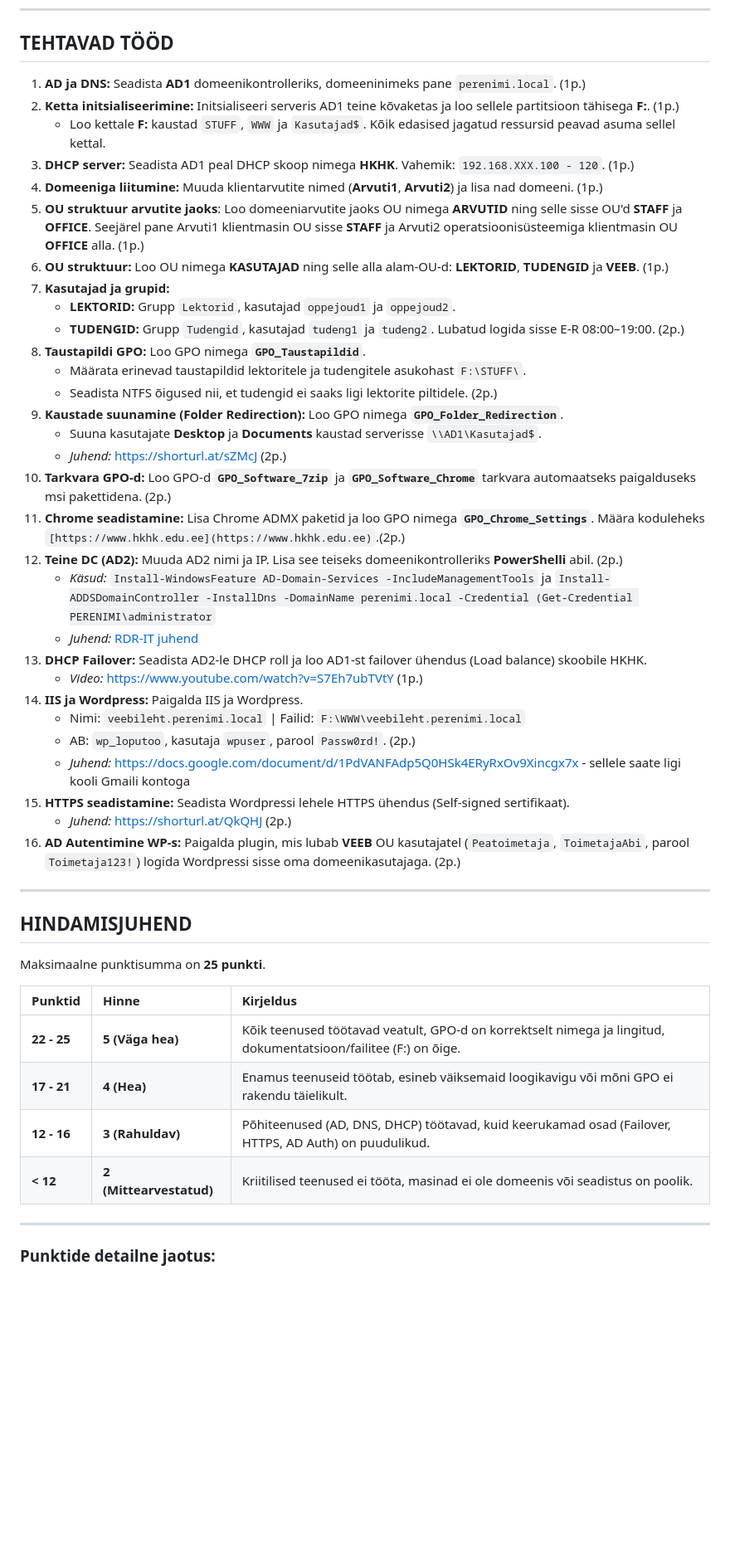
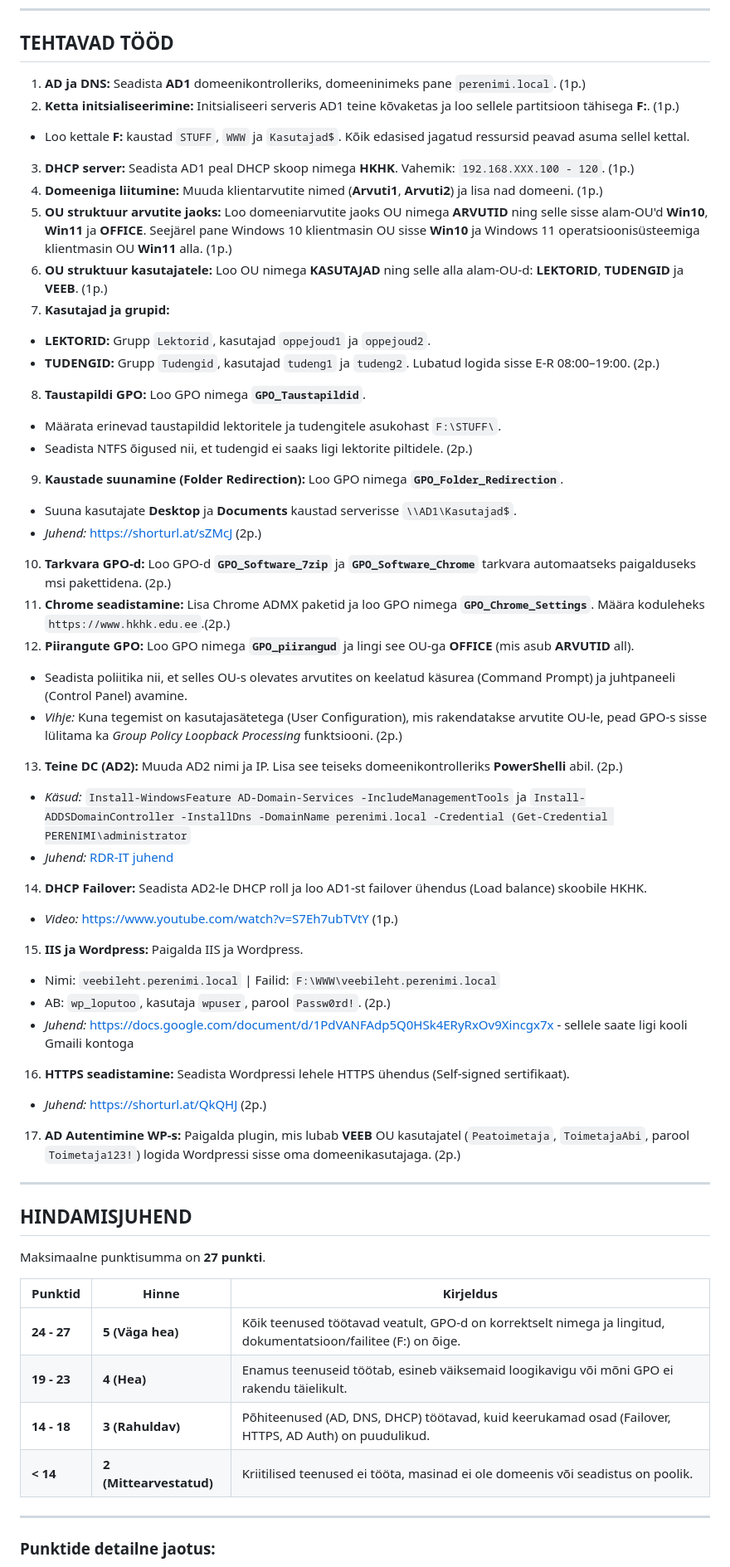
Before and after one commit to valdonolvak/Windows-serveri-haldus, a Markdown page: Windows Serveri haldus - II aasta/Iseseisevtöö meeldetuletuseks.md, the part around one of its changes. Shown at 83% size. Rendered like a GitHub page; blank space fills up the shorter version.

```diff
--- a/Windows Serveri haldus - II aasta/Iseseisevtöö meeldetuletuseks.md
+++ b/Windows Serveri haldus - II aasta/Iseseisevtöö meeldetuletuseks.md
@@ -35,49 +45,70 @@ Võrguaadress moodustub valemiga **192.168.XXX.0/24**, kus **XXX** on sinu virtu
 
 ## TEHTAVAD TÖÖD
 
-1.  **AD ja DNS:** Seadista **AD1** domeenikontrolleriks, domeeninimeks pane `perenimi.local`. (1p.)
-2.  **Ketta initsialiseerimine:** Initsialiseeri serveris AD1 teine kõvaketas ja loo sellele partitsioon tähisega **F:**. (1p.)
-    *   Loo kettale **F:** kaustad `STUFF`, `WWW` ja `Kasutajad$`. Kõik edasised jagatud ressursid peavad asuma sellel kettal.
-3.  **DHCP server:** Seadista AD1 peal DHCP skoop nimega **HKHK**. Vahemik: `192.168.XXX.100 - 120`. (1p.)
-4.  **Domeeniga liitumine:** Muuda klientarvutite nimed (**Arvuti1**, **Arvuti2**) ja lisa nad domeeni. (1p.)
-5.   **OU struktuur arvutite jaoks**: Loo domeeniarvutite jaoks OU nimega **ARVUTID** ning selle sisse OU'd **STAFF** ja **OFFICE**. Seejärel pane Arvuti1 klientmasin OU sisse **STAFF** ja Arvuti2 operatsioonisüsteemiga klientmasin OU **OFFICE** alla. (1p.)
-6.   **OU struktuur:** Loo OU nimega **KASUTAJAD** ning selle alla alam-OU-d: **LEKTORID**, **TUDENGID** ja **VEEB**. (1p.)
-7.  **Kasutajad ja grupid:**
-    *   **LEKTORID:** Grupp `Lektorid`, kasutajad `oppejoud1` ja `oppejoud2`.
-    *   **TUDENGID:** Grupp `Tudengid`, kasutajad `tudeng1` ja `tudeng2`. Lubatud logida sisse E-R 08:00–19:00. (2p.)
-8.  **Taustapildi GPO:** Loo GPO nimega **`GPO_Taustapildid`**.
-    *   Määrata erinevad taustapildid lektoritele ja tudengitele asukohast `F:\STUFF\`.
-    *   Seadista NTFS õigused nii, et tudengid ei saaks ligi lektorite piltidele. (2p.)
-9.  **Kaustade suunamine (Folder Redirection):** Loo GPO nimega **`GPO_Folder_Redirection`**.
-    *   Suuna kasutajate **Desktop** ja **Documents** kaustad serverisse `\\AD1\Kasutajad$`.
-    *   *Juhend:* [https://shorturl.at/sZMcJ](https://shorturl.at/sZMcJ) (2p.)
-10.  **Tarkvara GPO-d:** Loo GPO-d **`GPO_Software_7zip`** ja **`GPO_Software_Chrome`** tarkvara automaatseks paigalduseks msi pakettidena. (2p.)
-11. **Chrome seadistamine:** Lisa Chrome ADMX paketid ja loo GPO nimega **`GPO_Chrome_Settings`**. Määra koduleheks `[https://www.hkhk.edu.ee](https://www.hkhk.edu.ee)`.(2p.)
-12. **Teine DC (AD2):** Muuda AD2 nimi ja IP. Lisa see teiseks domeenikontrolleriks **PowerShelli** abil. (2p.)
-    *   *Käsud:* `Install-WindowsFeature AD-Domain-Services -IncludeManagementTools` ja `Install-ADDSDomainController -InstallDns -DomainName perenimi.local -Credential (Get-Credential PERENIMI\administrator`
-    *   *Juhend:* [RDR-IT juhend](https://rdr-it.com/en/active-directory-add-a-domain-controller-to-powershell/)
-13. **DHCP Failover:** Seadista AD2-le DHCP roll ja loo AD1-st failover ühendus (Load balance) skoobile HKHK.
-    *   *Video:* [https://www.youtube.com/watch?v=S7Eh7ubTVtY](https://www.youtube.com/watch?v=S7Eh7ubTVtY) (1p.)
-14. **IIS ja Wordpress:** Paigalda IIS ja Wordpress.
-    *   Nimi: `veebileht.perenimi.local` | Failid: `F:\WWW\veebileht.perenimi.local`
-    *   AB: `wp_loputoo`, kasutaja `wpuser`, parool `Passw0rd!`. (2p.)
-    *   *Juhend:* https://docs.google.com/document/d/1PdVANFAdp5Q0HSk4ERyRxOv9Xincgx7x - sellele saate ligi kooli Gmaili kontoga
-15. **HTTPS seadistamine:** Seadista Wordpressi lehele HTTPS ühendus (Self-signed sertifikaat).
-    *   *Juhend:* [https://shorturl.at/QkQHJ](https://shorturl.at/QkQHJ) (2p.)
-16. **AD Autentimine WP-s:** Paigalda plugin, mis lubab **VEEB** OU kasutajatel (`Peatoimetaja`, `ToimetajaAbi`, parool `Toimetaja123!`) logida Wordpressi sisse oma domeenikasutajaga. (2p.)
+1. **AD ja DNS:** Seadista **AD1** domeenikontrolleriks, domeeninimeks pane `perenimi.local`. (1p.)
+2. **Ketta initsialiseerimine:** Initsialiseeri serveris AD1 teine kõvaketas ja loo sellele partitsioon tähisega **F:**. (1p.)
+* Loo kettale **F:** kaustad `STUFF`, `WWW` ja `Kasutajad$`. Kõik edasised jagatud ressursid peavad asuma sellel kettal.
+
+
+3. **DHCP server:** Seadista AD1 peal DHCP skoop nimega **HKHK**. Vahemik: `192.168.XXX.100 - 120`. (1p.)
+4. **Domeeniga liitumine:** Muuda klientarvutite nimed (**Arvuti1**, **Arvuti2**) ja lisa nad domeeni. (1p.)
+5. **OU struktuur arvutite jaoks:** Loo domeeniarvutite jaoks OU nimega **ARVUTID** ning selle sisse alam-OU'd **Win10**, **Win11** ja **OFFICE**. Seejärel pane Windows 10 klientmasin OU sisse **Win10** ja Windows 11 operatsioonisüsteemiga klientmasin OU **Win11** alla. (1p.)
+6. **OU struktuur kasutajatele:** Loo OU nimega **KASUTAJAD** ning selle alla alam-OU-d: **LEKTORID**, **TUDENGID** ja **VEEB**. (1p.)
+7. **Kasutajad ja grupid:**
+* **LEKTORID:** Grupp `Lektorid`, kasutajad `oppejoud1` ja `oppejoud2`.
+* **TUDENGID:** Grupp `Tudengid`, kasutajad `tudeng1` ja `tudeng2`. Lubatud logida sisse E-R 08:00–19:00. (2p.)
+
+
+8. **Taustapildi GPO:** Loo GPO nimega **`GPO_Taustapildid`**.
+* Määrata erinevad taustapildid lektoritele ja tudengitele asukohast `F:\STUFF\`.
+* Seadista NTFS õigused nii, et tudengid ei saaks ligi lektorite piltidele. (2p.)
+
+
+9. **Kaustade suunamine (Folder Redirection):** Loo GPO nimega **`GPO_Folder_Redirection`**.
+* Suuna kasutajate **Desktop** ja **Documents** kaustad serverisse `\\AD1\Kasutajad$`.
+* *Juhend:* [https://shorturl.at/sZMcJ](https://shorturl.at/sZMcJ) (2p.)
+
+
+10. **Tarkvara GPO-d:** Loo GPO-d **`GPO_Software_7zip`** ja **`GPO_Software_Chrome`** tarkvara automaatseks paigalduseks msi pakettidena. (2p.)
+11. **Chrome seadistamine:** Lisa Chrome ADMX paketid ja loo GPO nimega **`GPO_Chrome_Settings`**. Määra koduleheks `https://www.hkhk.edu.ee`.(2p.)
+12. **Piirangute GPO:** Loo GPO nimega **`GPO_piirangud`** ja lingi see OU-ga **OFFICE** (mis asub **ARVUTID** all).
+* Seadista poliitika nii, et selles OU-s olevates arvutites on keelatud käsurea (Command Prompt) ja juhtpaneeli (Control Panel) avamine.
+* *Vihje:* Kuna tegemist on kasutajasätetega (User Configuration), mis rakendatakse arvutite OU-le, pead GPO-s sisse lülitama ka *Group Policy Loopback Processing* funktsiooni. (2p.)
+
+
+13. **Teine DC (AD2):** Muuda AD2 nimi ja IP. Lisa see teiseks domeenikontrolleriks **PowerShelli** abil. (2p.)
+* *Käsud:* `Install-WindowsFeature AD-Domain-Services -IncludeManagementTools` ja `Install-ADDSDomainController -InstallDns -DomainName perenimi.local -Credential (Get-Credential PERENIMI\administrator`
+* *Juhend:* [RDR-IT juhend](https://rdr-it.com/en/active-directory-add-a-domain-controller-to-powershell/)
+
+
+14. **DHCP Failover:** Seadista AD2-le DHCP roll ja loo AD1-st failover ühendus (Load balance) skoobile HKHK.
+* *Video:* [https://www.youtube.com/watch?v=S7Eh7ubTVtY](https://www.youtube.com/watch?v=S7Eh7ubTVtY) (1p.)
+
+
+15. **IIS ja Wordpress:** Paigalda IIS ja Wordpress.
+* Nimi: `veebileht.perenimi.local` | Failid: `F:\WWW\veebileht.perenimi.local`
+* AB: `wp_loputoo`, kasutaja `wpuser`, parool `Passw0rd!`. (2p.)
+* *Juhend:* [https://docs.google.com/document/d/1PdVANFAdp5Q0HSk4ERyRxOv9Xincgx7x](https://docs.google.com/document/d/1PdVANFAdp5Q0HSk4ERyRxOv9Xincgx7x) - sellele saate ligi kooli Gmaili kontoga
+
+
+16. **HTTPS seadistamine:** Seadista Wordpressi lehele HTTPS ühendus (Self-signed sertifikaat).
+* *Juhend:* [https://shorturl.at/QkQHJ](https://shorturl.at/QkQHJ) (2p.)
+
+
+17. **AD Autentimine WP-s:** Paigalda plugin, mis lubab **VEEB** OU kasutajatel (`Peatoimetaja`, `ToimetajaAbi`, parool `Toimetaja123!`) logida Wordpressi sisse oma domeenikasutajaga. (2p.)
 
 ---
 
 ## HINDAMISJUHEND
 
-Maksimaalne punktisumma on **25 punkti**.
+Maksimaalne punktisumma on **27 punkti**.
 
 | Punktid | Hinne | Kirjeldus |
-| :--- | :--- | :--- |
-| **22 - 25** | **5 (Väga hea)** | Kõik teenused töötavad veatult, GPO-d on korrektselt nimega ja lingitud, dokumentatsioon/failitee (F:) on õige. |
-| **17 - 21** | **4 (Hea)** | Enamus teenuseid töötab, esineb väiksemaid loogikavigu või mõni GPO ei rakendu täielikult. |
-| **12 - 16** | **3 (Rahuldav)** | Põhiteenused (AD, DNS, DHCP) töötavad, kuid keerukamad osad (Failover, HTTPS, AD Auth) on puudulikud. |
-| **< 12** | **2 (Mittearvestatud)** | Kriitilised teenused ei tööta, masinad ei ole domeenis või seadistus on poolik. |
+| --- | --- | --- |
+| **24 - 27** | **5 (Väga hea)** | Kõik teenused töötavad veatult, GPO-d on korrektselt nimega ja lingitud, dokumentatsioon/failitee (F:) on õige. |
+| **19 - 23** | **4 (Hea)** | Enamus teenuseid töötab, esineb väiksemaid loogikavigu või mõni GPO ei rakendu täielikult. |
+| **14 - 18** | **3 (Rahuldav)** | Põhiteenused (AD, DNS, DHCP) töötavad, kuid keerukamad osad (Failover, HTTPS, AD Auth) on puudulikud. |
+| **< 14** | **2 (Mittearvestatud)** | Kriitilised teenused ei tööta, masinad ei ole domeenis või seadistus on poolik. |
 
 ---
 
```
Also changed, not shown: other parts of Windows Serveri haldus - II aasta/Iseseisevtöö meeldetuletuseks.md (+27 -16 lines).
